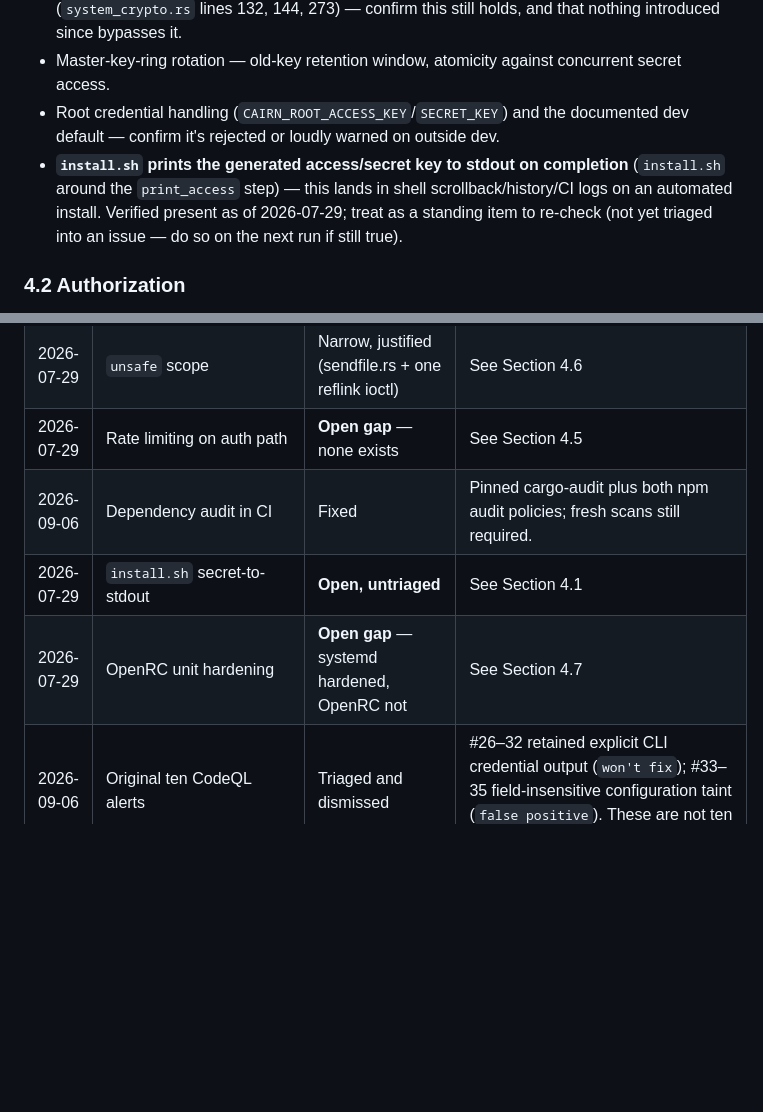
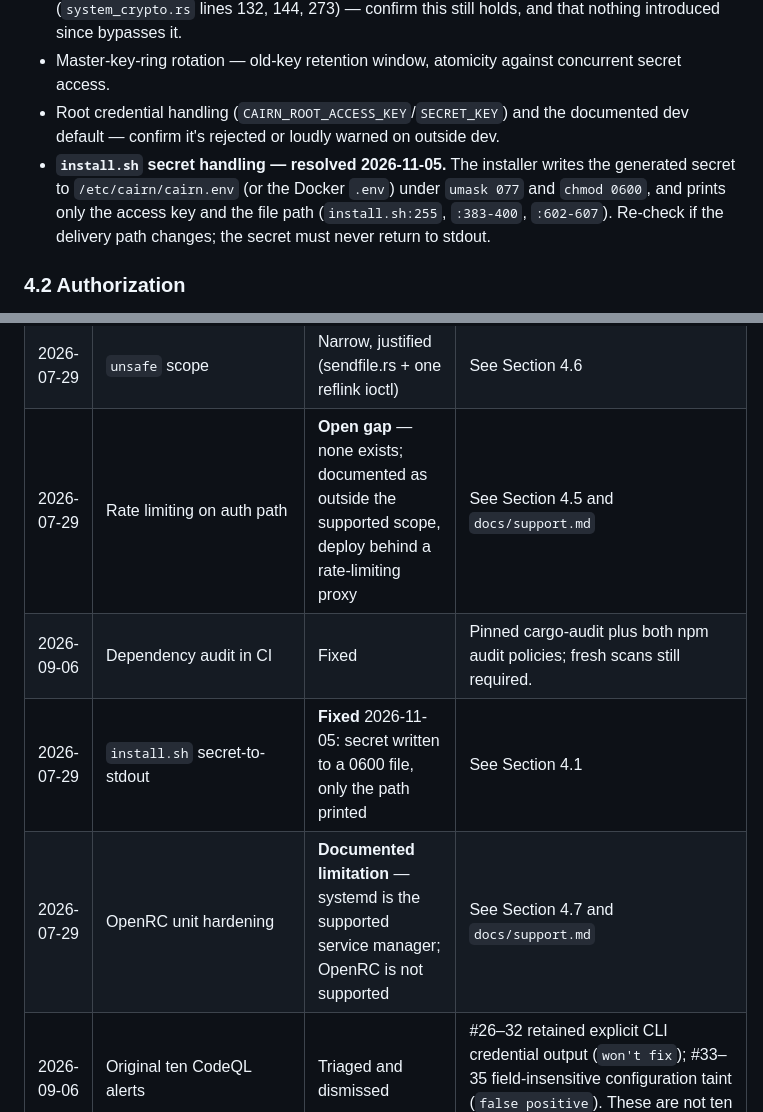
Before and after one commit to Harsh-2002/Cairn, a Markdown page: AUDIT.md, 2 parts joined by grey strips. GitHub-like rendering; blank space fills up the shorter version.

Commit message:
Record the installer, rate-limit and OpenRC audit decisions

```diff
--- a/AUDIT.md
+++ b/AUDIT.md
@@ -83,10 +83,10 @@ path or a precise explanation of why it's reachable.
 - Master-key-ring rotation — old-key retention window, atomicity against concurrent secret access.
 - Root credential handling (`CAIRN_ROOT_ACCESS_KEY`/`SECRET_KEY`) and the documented dev default —
   confirm it's rejected or loudly warned on outside dev.
-- **`install.sh` prints the generated access/secret key to stdout on completion** (`install.sh` around
-  the `print_access` step) — this lands in shell scrollback/history/CI logs on an automated install.
-  Verified present as of 2026-07-29; treat as a standing item to re-check (not yet triaged into an
-  issue — do so on the next run if still true).
+- **`install.sh` secret handling — resolved 2026-11-05.** The installer writes the generated secret
+  to `/etc/cairn/cairn.env` (or the Docker `.env`) under `umask 077` and `chmod 0600`, and prints only
+  the access key and the file path (`install.sh:255`, `:383-400`, `:602-607`). Re-check if the
+  delivery path changes; the secret must never return to stdout.
 
 ### 4.2 Authorization
 - Bucket policy engine — Allow/Deny precedence, wildcard/condition matching, default-deny fallthrough,
@@ -249,10 +249,10 @@ delete a row once its status is stable and uncontroversial enough that it belong
 | 2026-07-29 | Master key zeroization | Clean | See Section 4.1 |
 | 2026-07-29 | CORS origin reflection | Clean, correctly scoped | See Section 4.5 |
 | 2026-07-29 | `unsafe` scope | Narrow, justified (sendfile.rs + one reflink ioctl) | See Section 4.6 |
-| 2026-07-29 | Rate limiting on auth path | **Open gap** — none exists | See Section 4.5 |
+| 2026-07-29 | Rate limiting on auth path | **Open gap** — none exists; documented as outside the supported scope, deploy behind a rate-limiting proxy | See Section 4.5 and `docs/support.md` |
 | 2026-09-06 | Dependency audit in CI | Fixed | Pinned cargo-audit plus both npm audit policies; fresh scans still required. |
-| 2026-07-29 | `install.sh` secret-to-stdout | **Open, untriaged** | See Section 4.1 |
-| 2026-07-29 | OpenRC unit hardening | **Open gap** — systemd hardened, OpenRC not | See Section 4.7 |
+| 2026-07-29 | `install.sh` secret-to-stdout | **Fixed** 2026-11-05: secret written to a 0600 file, only the path printed | See Section 4.1 |
+| 2026-07-29 | OpenRC unit hardening | **Documented limitation** — systemd is the supported service manager; OpenRC is not supported | See Section 4.7 and `docs/support.md` |
 | 2026-09-06 | Original ten CodeQL alerts | Triaged and dismissed | #26–32 retained explicit CLI credential output (`won't fix`); #33–35 field-insensitive configuration taint (`false positive`). These are not ten code fixes. |
 | 2026-09-09 | Bootstrap Bearer export CodeQL #44 | Reviewed; retained explicit CLI output (`won't fix`) | PR #103's shared credential encoder adds a tracked secret-to-stdout path at `crates/cairn-server/src/main.rs:2769`. This is the same node-local `bootstrap` export accepted for #31/#32 and documented in ARCH 14.5/24.3. The command intentionally prints operator credentials; captured stdout remains sensitive. The console/session and server logging paths do not print the encoded token. No logging-rule suppression or production vulnerability fix is claimed. |
 | 2026-09-25 | Trusted-proxy startup-error CodeQL #45 | **Fixed on main** in PRs #111–#113 | `Config::trusted_proxy_allowlist` previously included a rejected `CAIRN_TRUSTED_PROXIES` value in its `ConfigError`; `main` printed that error to stderr. PR #111 made the proxy error fixed, PR #112 made the generic `Config::load()` failure output constant, and PR #113 made the backup-topology refusal constant while preserving the same single-SQLite guard. Real-binary regressions check startup and backup stderr. A separately dispatched full CI/CodeQL run on exact merged main `d0dcd5d` passed; GitHub changed alert #45 to `fixed` at 2026-09-25 10:47 UTC. No alert dismissal was used. |
```
Also changed, not shown: docs/stability-2026-11-05.md (+3 -1 lines).
